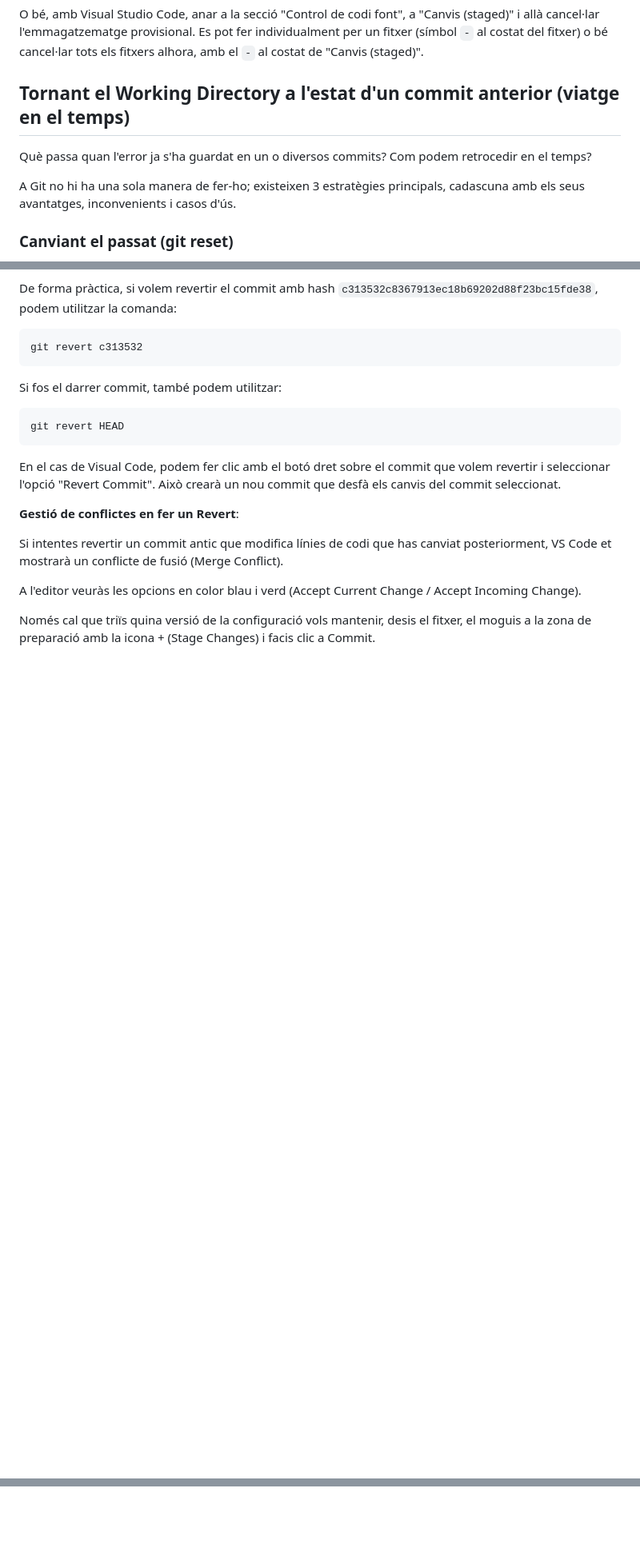
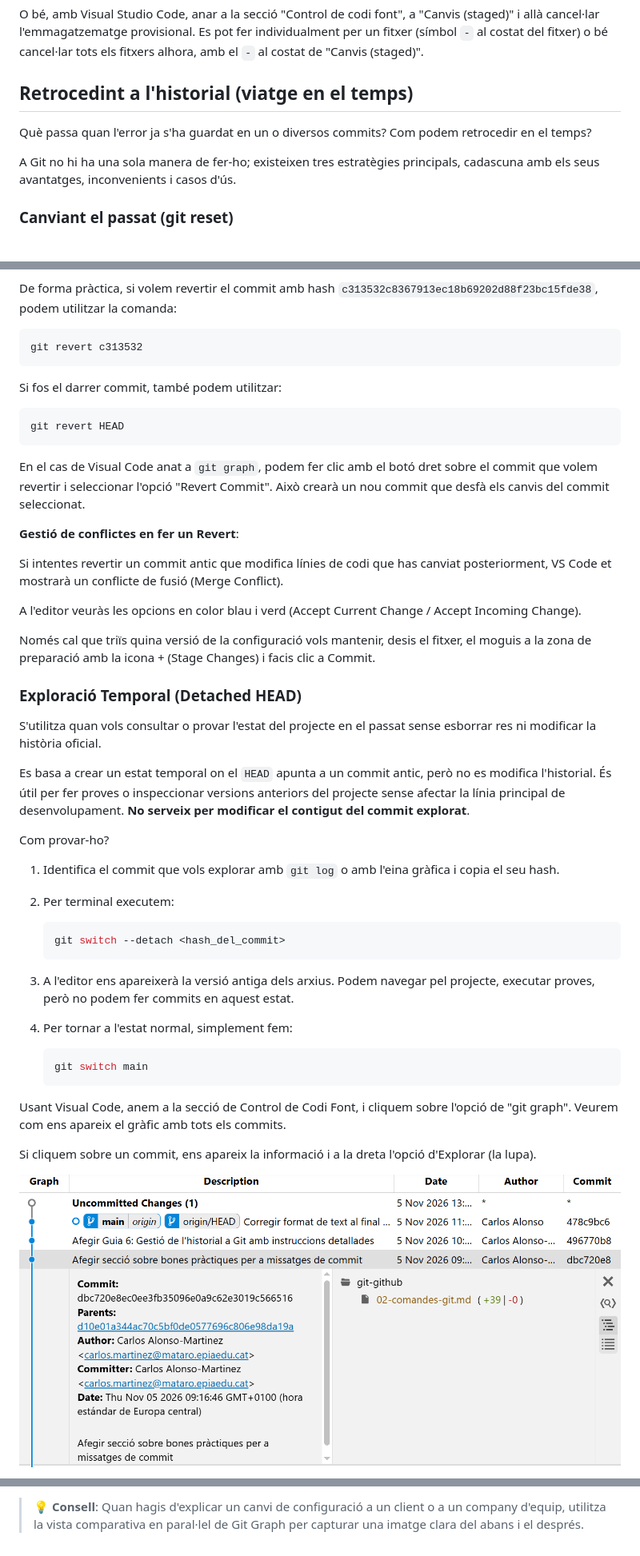
Before and after one commit to SMX-ProjecteIntermodular/Guies, a Markdown page: git-github/06-gestio-historial.md, 3 parts joined by grey strips. Shown at 80% size. Rendered like a GitHub page; pictures changed too: git-github/img/explorar-commit.png (added); blank space fills up the shorter version.

Commit message:
Afegir imatges de suport per a la secció d'exploració de commits i estat temporal

````diff
--- a/git-github/06-gestio-historial.md
+++ b/git-github/06-gestio-historial.md
@@ -59,11 +61,11 @@ git restore --staged .
 
 O bé, amb Visual Studio Code, anar a la secció "Control de codi font", a "Canvis (staged)" i allà cancel·lar l'emmagatzematge provisional. Es pot fer individualment per un fitxer (símbol `-` al costat del fitxer) o bé cancel·lar tots els fitxers alhora, amb el `-` al costat de "Canvis (staged)".
 
-## Tornant el Working Directory a l'estat d'un commit anterior (viatge en el temps)
+## Retrocedint a l'historial (viatge en el temps)
 
 Què passa quan l'error ja s'ha guardat en un o diversos commits? Com podem retrocedir en el temps?
 
-A Git no hi ha una sola manera de fer-ho; existeixen 3 estratègies principals, cadascuna amb els seus avantatges, inconvenients i casos d'ús.
+A Git no hi ha una sola manera de fer-ho; existeixen tres estratègies principals, cadascuna amb els seus avantatges, inconvenients i casos d'ús.
 
 ### Canviant el passat (git reset)
 
@@ -161,7 +163,7 @@ Si fos el darrer commit, també podem utilitzar:
 git revert HEAD
 ```
 
-En el cas de Visual Code, podem fer clic amb el botó dret sobre el commit que volem revertir i seleccionar l'opció "Revert Commit". Això crearà un nou commit que desfà els canvis del commit seleccionat.
+En el cas de Visual Code anat a `git graph`, podem fer clic amb el botó dret sobre el commit que volem revertir i seleccionar l'opció "Revert Commit". Això crearà un nou commit que desfà els canvis del commit seleccionat.
 
 **Gestió de conflictes en fer un Revert**:
 
@@ -170,3 +172,34 @@ Si intentes revertir un commit antic que modifica línies de codi que has canvia
 A l'editor veuràs les opcions en color blau i verd (Accept Current Change / Accept Incoming Change).
 
 Només cal que triïs quina versió de la configuració vols mantenir, desis el fitxer, el moguis a la zona de preparació amb la icona + (Stage Changes) i facis clic a Commit.
+
+### Exploració Temporal (Detached HEAD)
+
+S'utilitza quan vols consultar o provar l'estat del projecte en el passat sense esborrar res ni modificar la història oficial.
+
+Es basa a crear un estat temporal on el `HEAD` apunta a un commit antic, però no es modifica l'historial. És útil per fer proves o inspeccionar versions anteriors del projecte sense afectar la línia principal de desenvolupament. **No serveix per modificar el contigut del commit explorat**.
+
+Com provar-ho?
+
+1. Identifica el commit que vols explorar amb `git log` o amb l'eina gràfica i copia el seu hash.
+
+1. Per terminal executem:
+
+   ```bash
+   git switch --detach <hash_del_commit>
+   ```
+
+1. A l'editor ens apareixerà la versió antiga dels arxius. Podem navegar pel projecte, executar proves, però no podem fer commits en aquest estat.
+
+1. Per tornar a l'estat normal, simplement fem:
+
+   ```bash
+   git switch main
+   ```
+
+Usant Visual Code, anem a la secció de Control de Codi Font, i cliquem sobre l'opció de "git graph". Veurem com ens apareix el gràfic amb tots els commits.
+
+Si cliquem sobre un commit, ens apareix la informació i a la dreta l'opció d'Explorar (la lupa).
+
+![Explorar commit](./img/explorar-commit.png)
+
@@ -172,0 +268 @@ Només cal que triïs quina versió de la configuració vols mantenir, desis el
+> 💡 **Consell**: Quan hagis d'explicar un canvi de configuració a un client o a un company d'equip, utilitza la vista comparativa en paral·lel de Git Graph per capturar una imatge clara del abans i el després.
````
Also changed, not shown: other parts of git-github/06-gestio-historial.md (+64 -0 lines), git-github/img/detached-head.png (added).
